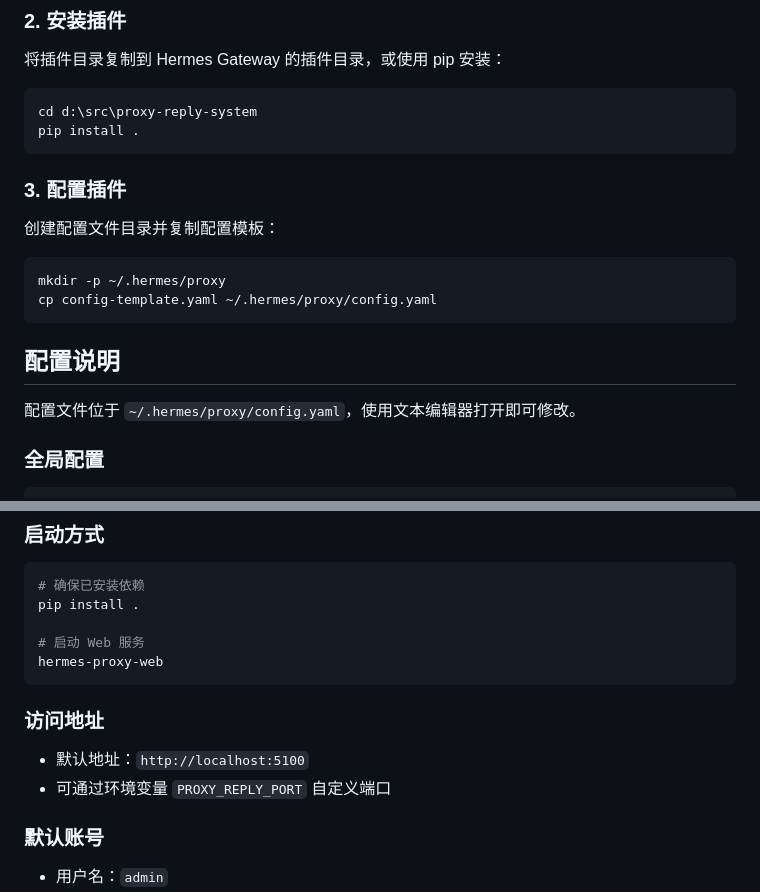
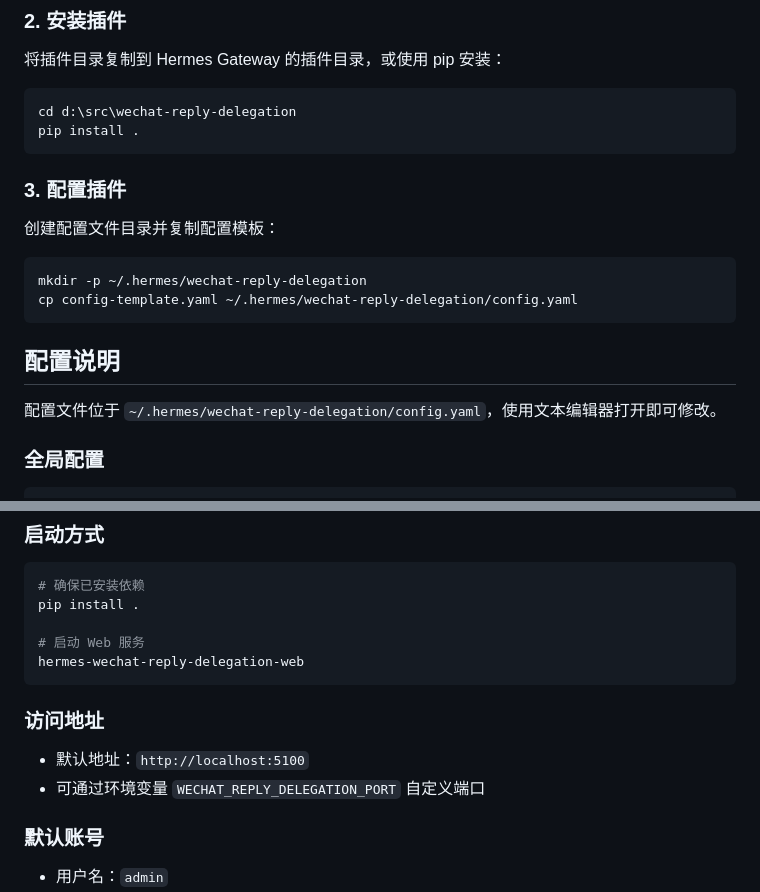
Before and after one commit to RyanFeiluX/wechat-reply-delegation, a Markdown page: USER_GUIDE_ZH.md, 2 parts joined by grey strips. Rendered like a GitHub page.

````diff
--- a/USER_GUIDE_ZH.md
+++ b/USER_GUIDE_ZH.md
@@ -19,7 +19,7 @@ pip install pyyaml pytz
 将插件目录复制到 Hermes Gateway 的插件目录，或使用 pip 安装：
 
 ```bash
-cd d:\src\proxy-reply-system
+cd d:\src\wechat-reply-delegation
 pip install .
 ```
 
@@ -28,13 +28,13 @@ pip install .
 创建配置文件目录并复制配置模板：
 
 ```bash
-mkdir -p ~/.hermes/proxy
-cp config-template.yaml ~/.hermes/proxy/config.yaml
+mkdir -p ~/.hermes/wechat-reply-delegation
+cp config-template.yaml ~/.hermes/wechat-reply-delegation/config.yaml
 ```
 
 ## 配置说明
 
-配置文件位于 `~/.hermes/proxy/config.yaml`，使用文本编辑器打开即可修改。
+配置文件位于 `~/.hermes/wechat-reply-delegation/config.yaml`，使用文本编辑器打开即可修改。
 
 ### 全局配置
 
@@ -171,13 +171,13 @@ groups:
 pip install .
 
 # 启动 Web 服务
-hermes-proxy-web
+hermes-wechat-reply-delegation-web
 ```
 
 ### 访问地址
 
 - 默认地址：`http://localhost:5100`
-- 可通过环境变量 `PROXY_REPLY_PORT` 自定义端口
+- 可通过环境变量 `WECHAT_REPLY_DELEGATION_PORT` 自定义端口
 
 ### 默认账号
 
````
Also changed, not shown: USER_GUIDE_EN.md (+6 -6 lines).
